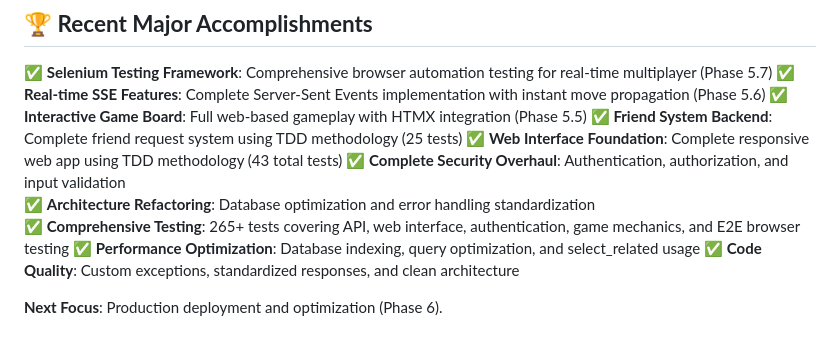
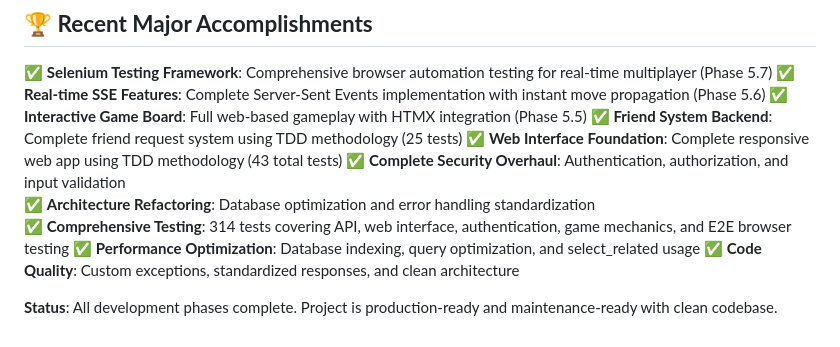
Before and after one commit to kennedydane/gomoku_claude, a Markdown page: TODO.md, the part around the change. Drawn GitHub-style.

```diff
--- a/TODO.md
+++ b/TODO.md
@@ -260,8 +260,8 @@ docker compose up -d postgres               # Start PostgreSQL
 ✅ **Web Interface Foundation**: Complete responsive web app using TDD methodology (43 total tests)
 ✅ **Complete Security Overhaul**: Authentication, authorization, and input validation
 ✅ **Architecture Refactoring**: Database optimization and error handling standardization
-✅ **Comprehensive Testing**: 265+ tests covering API, web interface, authentication, game mechanics, and E2E browser testing
+✅ **Comprehensive Testing**: 314 tests covering API, web interface, authentication, game mechanics, and E2E browser testing
 ✅ **Performance Optimization**: Database indexing, query optimization, and select_related usage
 ✅ **Code Quality**: Custom exceptions, standardized responses, and clean architecture
 
-**Next Focus**: Production deployment and optimization (Phase 6).
+**Status**: All development phases complete. Project is production-ready and maintenance-ready with clean codebase.
```
Also changed, not shown: README.md (+9 -4 lines), backend/TODO.md (+21 -4 lines).
